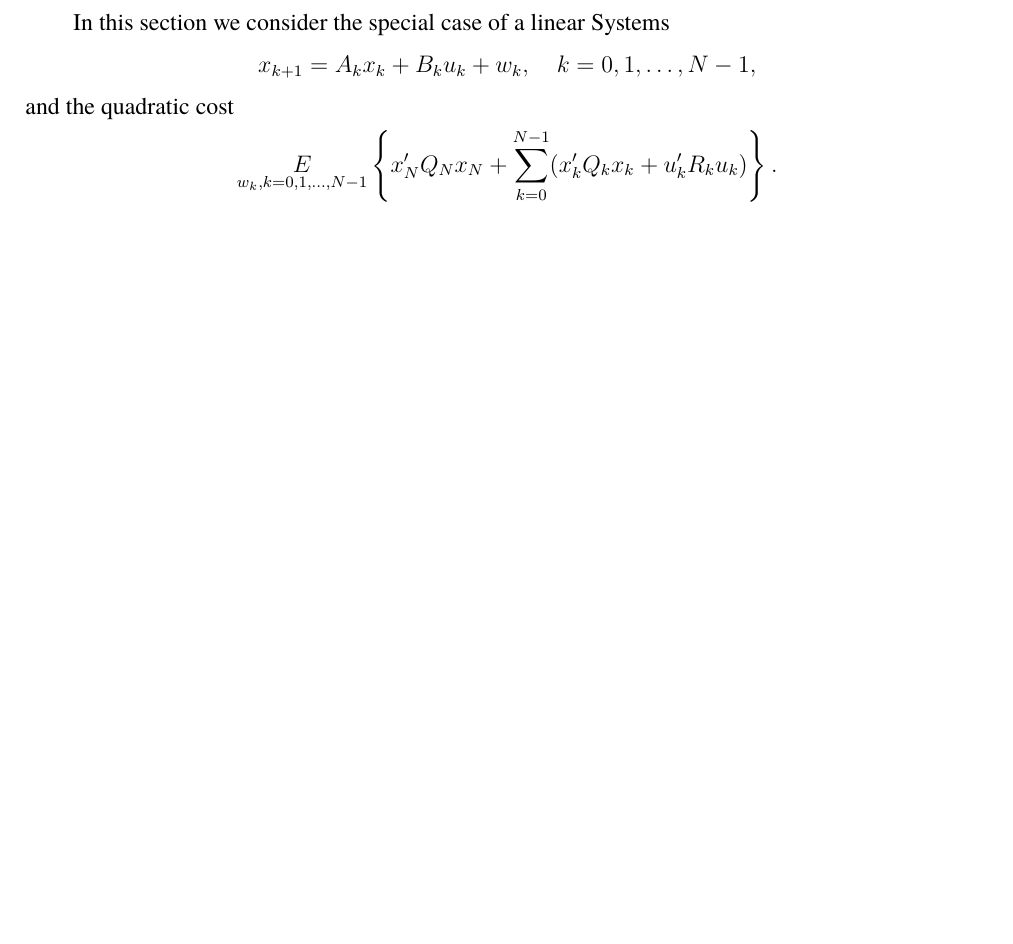
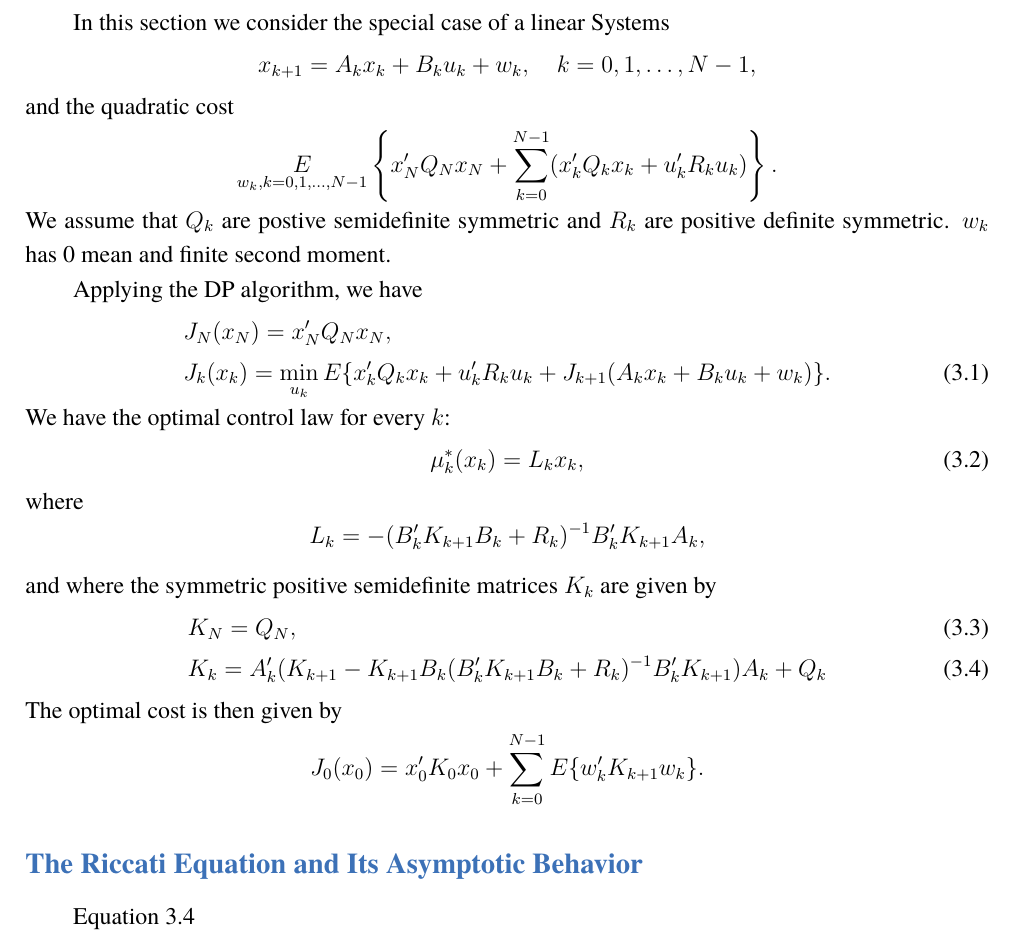
Before and after one commit to Jinyi-Liu/Reading-notes, a LaTeX book (DP/elegantbook-en.tex, which reads DP/Chapters/ch3.tex): part of page 8 of 9, cut so that both start at the same text, the shorter picture padded with empty space. Compiled offline with XeLaTeX; a missing font is replaced by an installed copy or a similar font.

Commit message:
Autoref.

```diff
--- a/DP/Chapters/ch3.tex
+++ b/DP/Chapters/ch3.tex
@@ -9,3 +9,27 @@ In this section we consider the special case of a linear Systems
 and the quadratic cost \begin{equation*}
     \underset{w_k,k = 0,1,\dots,N - 1}{E}\left\{x_N^\prime Q_N x_N +\sum_{k = 0}^{N - 1}(x_k^\prime Q_k x_k + u_k^\prime R_k u_k) \right\}.
 \end{equation*}
+We assume that $Q_k$ are postive semidefinite symmetric and $R_k$ are positive definite symmetric. $w_k$ has 0 mean and finite second moment.
+
+Applying the DP algorithm, we have
+\begin{align}
+    &J_N(x_N) = x_N^\prime Q_N x_N,\nonumber\\
+    &J_k(x_k) =\min_{u_k}E\{x_k^\prime Q_k x_k + u_k^\prime R_k u_k + J_{k + 1}(A_k x_k + B_k u_k + w_k)\}.
+\end{align}
+We have the optimal control law for every $k$:
+\begin{equation}
+    \mu_k^*(x_k) = L_k x_k,
+\end{equation}
+where
+\[L_k = -(B_k^\prime K_{k + 1}B_k + R_k)^{ - 1}B_k^\prime K_{k + 1} A_k,\]
+and where the symmetric positive semidefinite matrices $K_k$ are given by
+\begin{align}
+    &K_N = Q_N,\\
+    &K_k = A_k^\prime(K_{k + 1} - K_{k + 1}B_k(B_k^\prime K_{k + 1}B_k + R_k)^{ - 1}B_k^\prime K_{k + 1})A_k + Q_k \label{eq:3.4}
+\end{align}
+The optimal cost is then given by
+\[J_0 (x_0) = x_0^\prime K_0 x_0 + \sum_{k = 0}^{N - 1}E\{w_k^\prime K_{k + 1}w_k\}.\]
+
+\subsection*{The Riccati Equation and Its Asymptotic Behavior}
+
+\autoref{eq:3.4}
```
